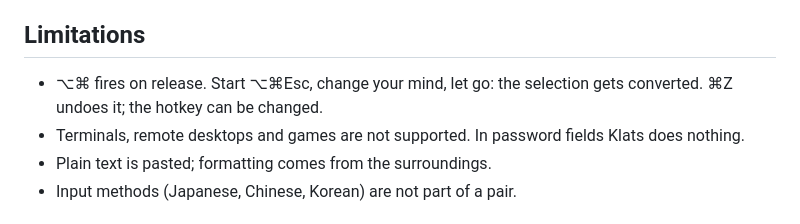
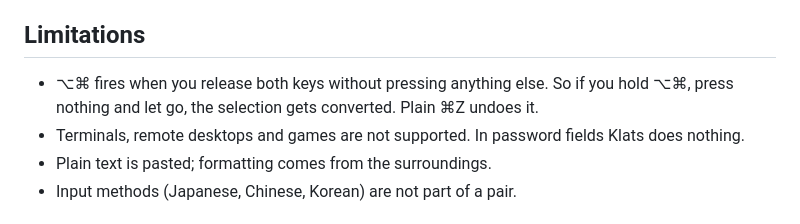
Before and after one commit to belokoz/klats, a Markdown page: README.en.md, the part around the change. Rendered like a GitHub page.

```diff
--- a/README.en.md
+++ b/README.en.md
@@ -44,7 +44,7 @@ Details live in the [concept](docs/CONCEPT.md) and [design](docs/DESIGN.md) docu
 
 ## Limitations
 
-- ⌥⌘ fires on release. Start ⌥⌘Esc, change your mind, let go: the selection gets converted. ⌘Z undoes it; the hotkey can be changed.
+- ⌥⌘ fires when you release both keys without pressing anything else. So if you hold ⌥⌘, press nothing and let go, the selection gets converted. Plain ⌘Z undoes it.
 - Terminals, remote desktops and games are not supported. In password fields Klats does nothing.
 - Plain text is pasted; formatting comes from the surroundings.
 - Input methods (Japanese, Chinese, Korean) are not part of a pair.
```
Also changed, not shown: README.md (+1 -1 lines), docs/CONCEPT.md (+1 -1 lines).
